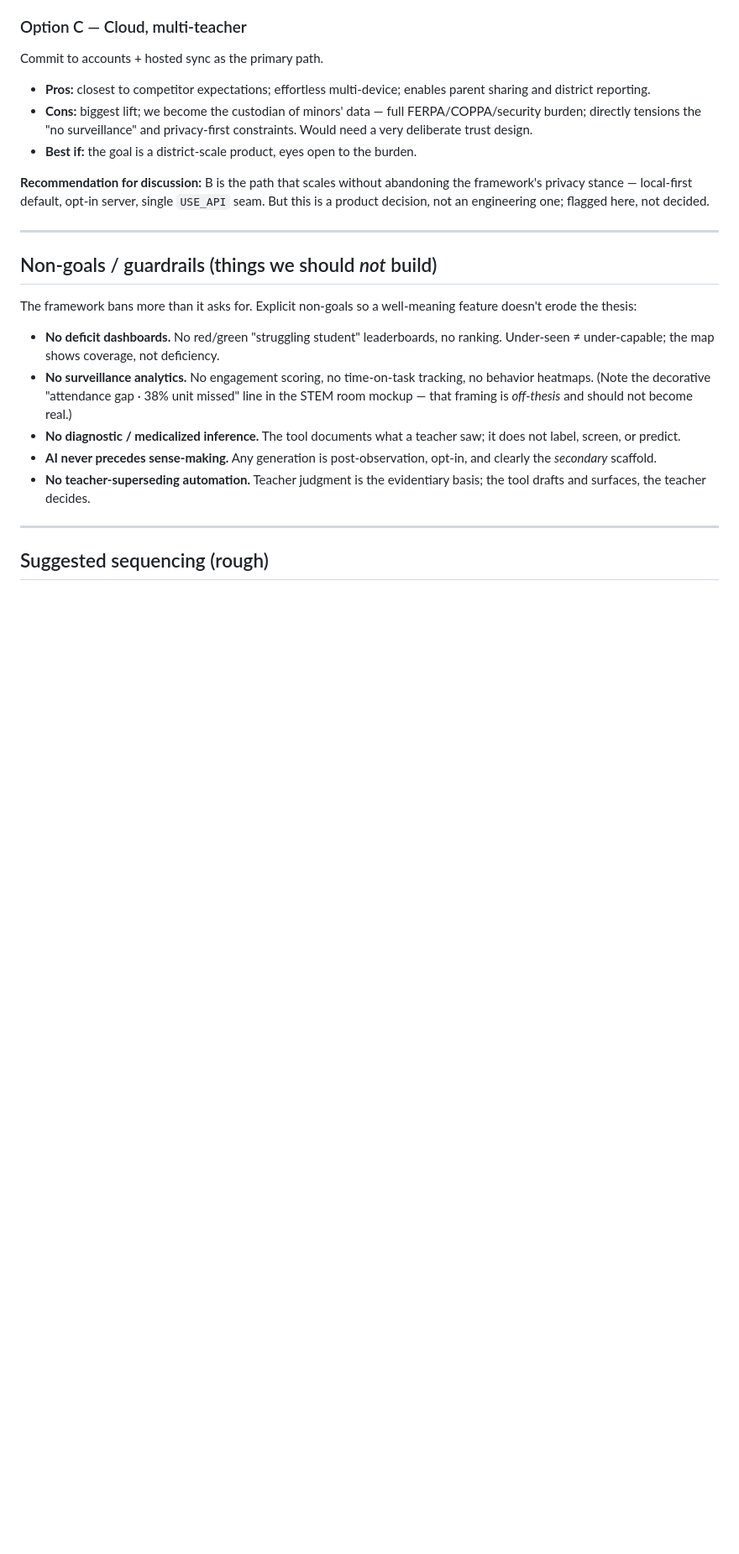
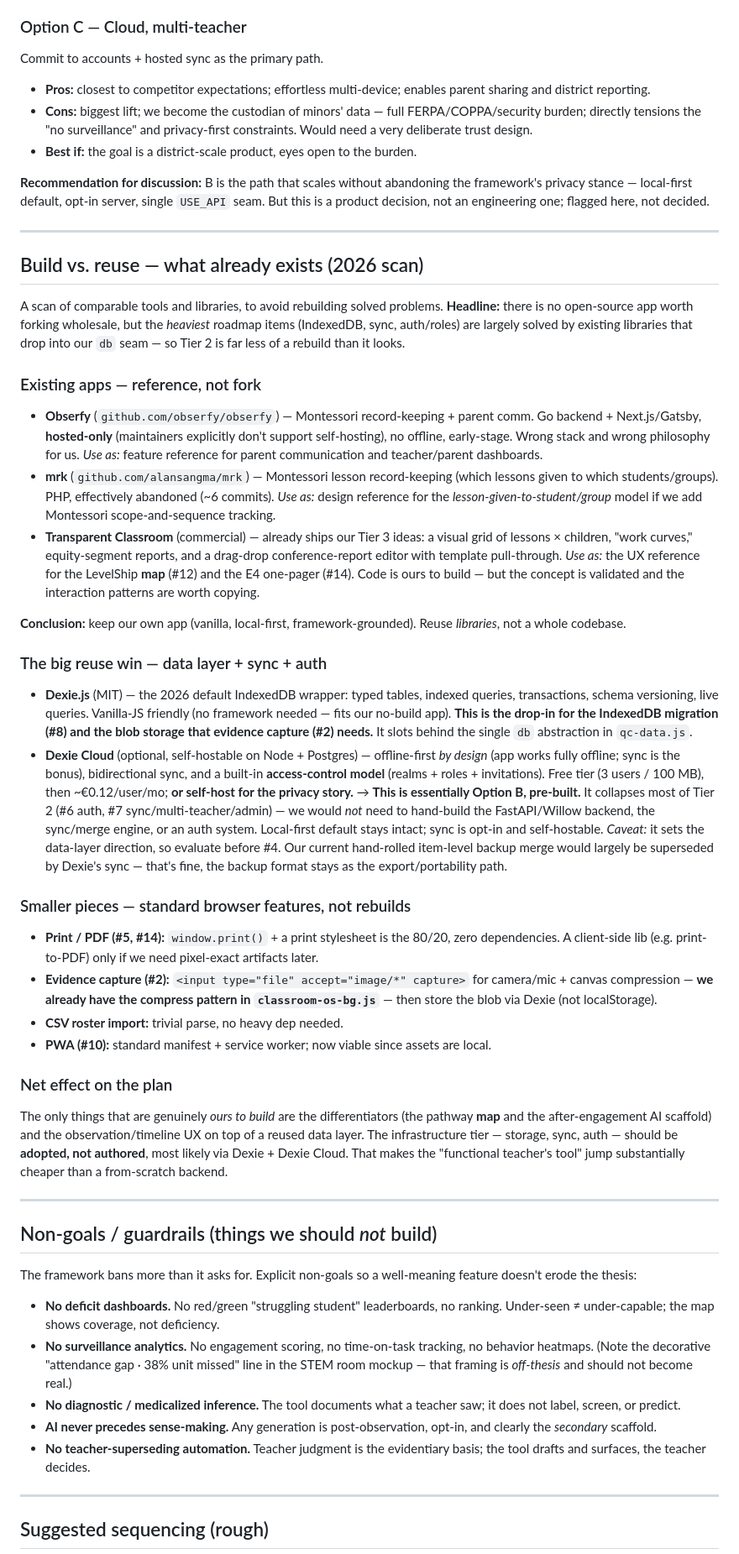
Before and after one commit to rudi193-cmd/quiet-corner, a Markdown page: docs/ROADMAP.md, the part around the change. Shown at 84% size. Rendered like a GitHub page; blank space fills up the shorter version.

Commit message:
docs: roadmap — add build-vs-reuse scan of existing apps and libraries
Researched comparable tools/libraries to avoid rebuilding solved problems:
- No open-source app worth forking (obserfy is hosted-only/Go; mrk abandoned);
  Transparent Classroom is a UX reference for the map + E4 report
- Dexie.js + Dexie Cloud map onto Option B and collapse most of Tier 2
  (IndexedDB, sync, auth/roles) — adopt, don't author the infra
- Print/PDF, evidence capture, CSV import, PWA are standard browser features

```diff
--- a/docs/ROADMAP.md
+++ b/docs/ROADMAP.md
@@ -185,6 +185,74 @@ here, not decided.
 
 ---
 
+## Build vs. reuse — what already exists (2026 scan)
+
+A scan of comparable tools and libraries, to avoid rebuilding solved problems.
+**Headline:** there is no open-source app worth forking wholesale, but the
+*heaviest* roadmap items (IndexedDB, sync, auth/roles) are largely solved by
+existing libraries that drop into our `db` seam — so Tier 2 is far less of a
+rebuild than it looks.
+
+### Existing apps — reference, not fork
+- **Obserfy** (`github.com/obserfy/obserfy`) — Montessori record-keeping + parent
+  comm. Go backend + Next.js/Gatsby, **hosted-only** (maintainers explicitly
+  don't support self-hosting), no offline, early-stage. Wrong stack and wrong
+  philosophy for us. *Use as:* feature reference for parent communication and
+  teacher/parent dashboards.
+- **mrk** (`github.com/alansangma/mrk`) — Montessori lesson record-keeping (which
+  lessons given to which students/groups). PHP, effectively abandoned (~6
+  commits). *Use as:* design reference for the *lesson-given-to-student/group*
+  model if we add Montessori scope-and-sequence tracking.
+- **Transparent Classroom** (commercial) — already ships our Tier 3 ideas: a
+  visual grid of lessons × children, "work curves," equity-segment reports, and
+  a drag-drop conference-report editor with template pull-through. *Use as:* the
+  UX reference for the LevelShip **map** (#12) and the E4 one-pager (#14). Code
+  is ours to build — but the concept is validated and the interaction patterns
+  are worth copying.
+
+**Conclusion:** keep our own app (vanilla, local-first, framework-grounded).
+Reuse *libraries*, not a whole codebase.
+
+### The big reuse win — data layer + sync + auth
+- **Dexie.js** (MIT) — the 2026 default IndexedDB wrapper: typed tables, indexed
+  queries, transactions, schema versioning, live queries. Vanilla-JS friendly
+  (no framework needed — fits our no-build app). **This is the drop-in for the
+  IndexedDB migration (#8) and the blob storage that evidence capture (#2)
+  needs.** It slots behind the single `db` abstraction in `qc-data.js`.
+- **Dexie Cloud** (optional, self-hostable on Node + Postgres) — offline-first
+  *by design* (app works fully offline; sync is the bonus), bidirectional sync,
+  and a built-in **access-control model** (realms + roles + invitations). Free
+  tier (3 users / 100 MB), then ~€0.12/user/mo; **or self-host for the privacy
+  story.**
+  → **This is essentially Option B, pre-built.** It collapses most of Tier 2
+  (#6 auth, #7 sync/multi-teacher/admin) — we would *not* need to hand-build the
+  FastAPI/Willow backend, the sync/merge engine, or an auth system. Local-first
+  default stays intact; sync is opt-in and self-hostable.
+  *Caveat:* it sets the data-layer direction, so evaluate before #4. Our current
+  hand-rolled item-level backup merge would largely be superseded by Dexie's
+  sync — that's fine, the backup format stays as the export/portability path.
+
+### Smaller pieces — standard browser features, not rebuilds
+- **Print / PDF (#5, #14):** `window.print()` + a print stylesheet is the 80/20,
+  zero dependencies. A client-side lib (e.g. print-to-PDF) only if we need
+  pixel-exact artifacts later.
+- **Evidence capture (#2):** `<input type="file" accept="image/*" capture>` for
+  camera/mic + canvas compression — **we already have the compress pattern in
+  `classroom-os-bg.js`** — then store the blob via Dexie (not localStorage).
+- **CSV roster import:** trivial parse, no heavy dep needed.
+- **PWA (#10):** standard manifest + service worker; now viable since assets are
+  local.
+
+### Net effect on the plan
+The only things that are genuinely *ours to build* are the differentiators
+(the pathway **map** and the after-engagement AI scaffold) and the
+observation/timeline UX on top of a reused data layer. The infrastructure tier
+— storage, sync, auth — should be **adopted, not authored**, most likely via
+Dexie + Dexie Cloud. That makes the "functional teacher's tool" jump
+substantially cheaper than a from-scratch backend.
+
+---
+
 ## Non-goals / guardrails (things we should *not* build)
 
 The framework bans more than it asks for. Explicit non-goals so a well-meaning
```
